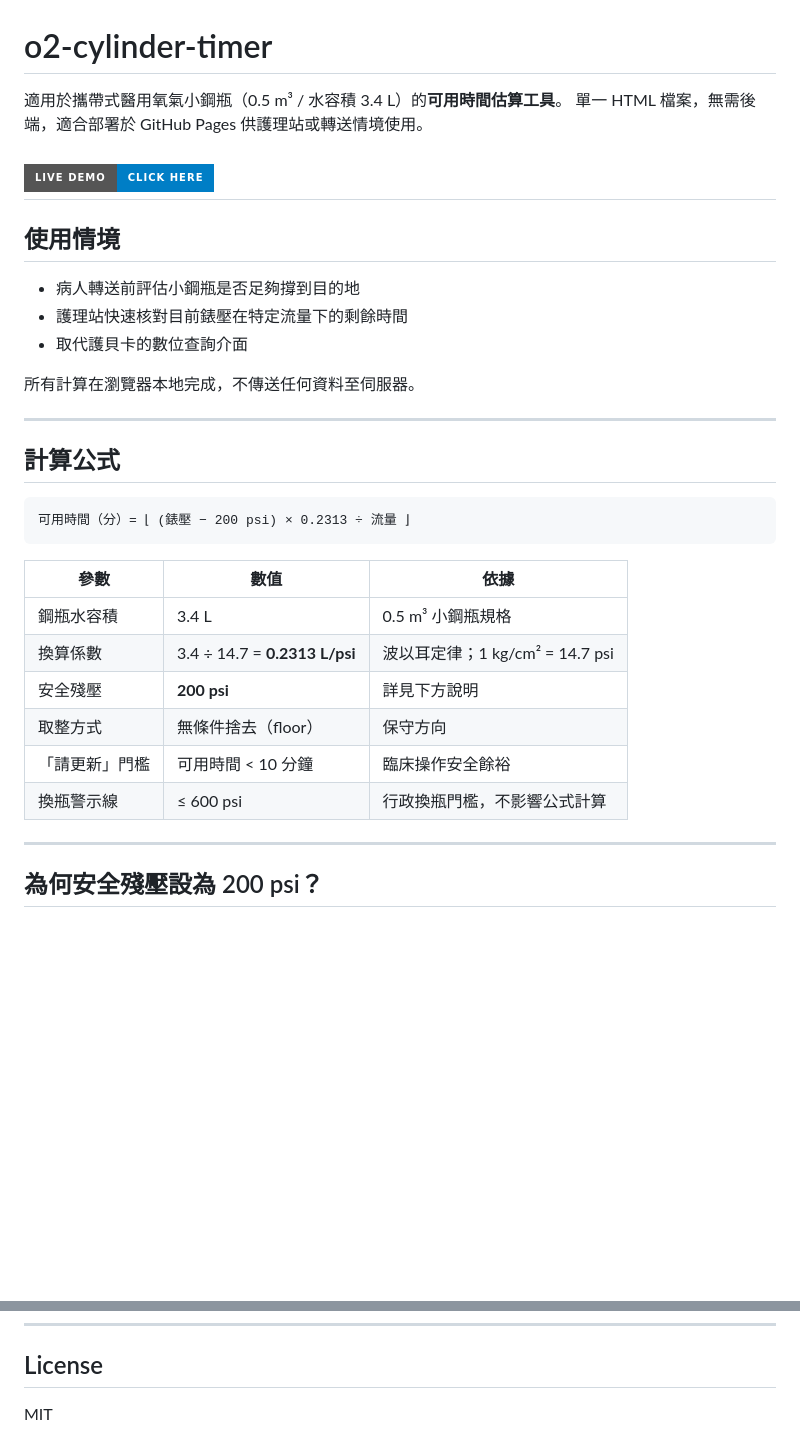
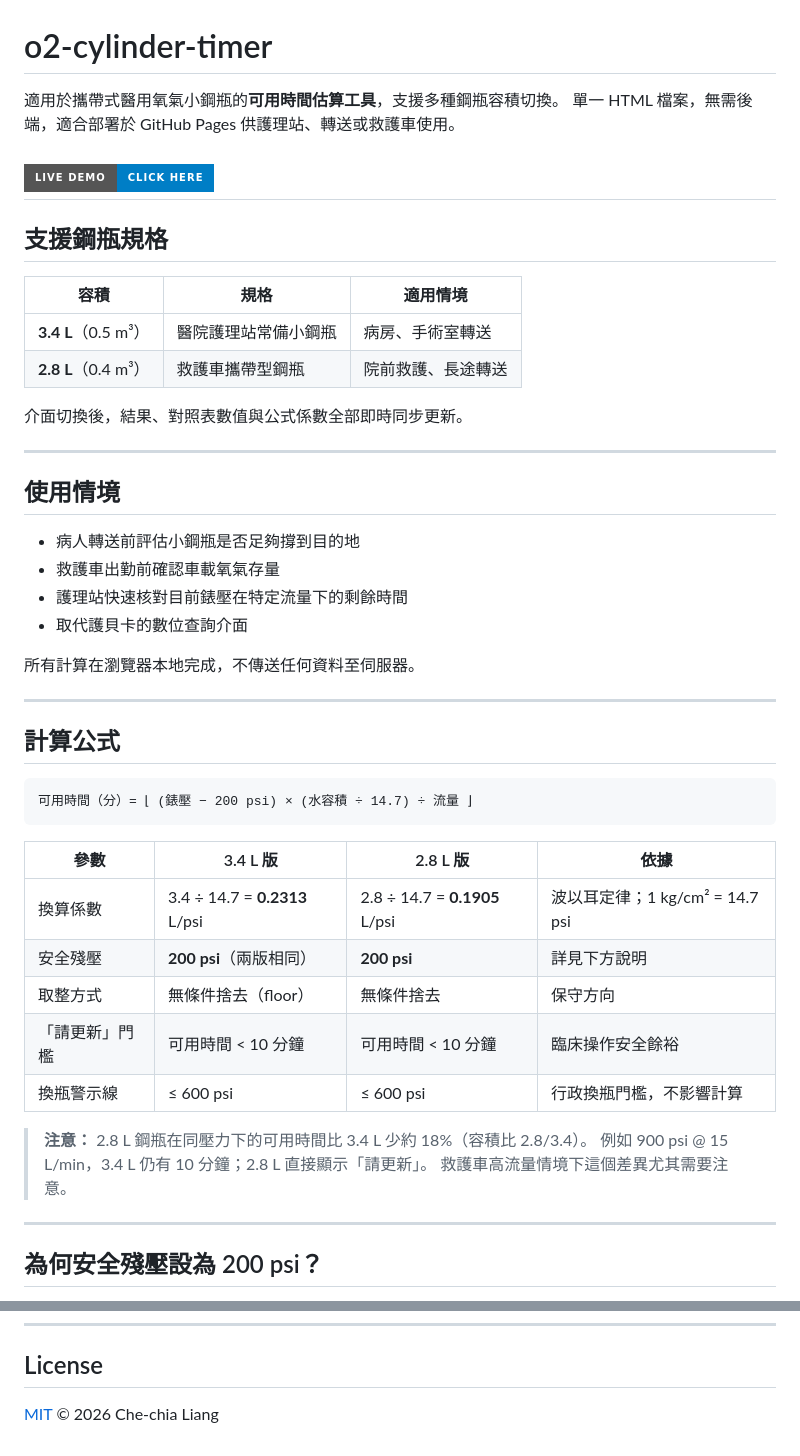
Before and after one commit to liangRXdev/o2-cylinder-timer, a Markdown page: README.md, 2 parts joined by grey strips. GitHub-like rendering; badges without logos; blank space fills up the shorter version.

````diff
--- a/README.md
+++ b/README.md
@@ -1,14 +1,26 @@
 # o2-cylinder-timer
 
-適用於攜帶式醫用氧氣小鋼瓶（0.5 m³ / 水容積 3.4 L）的**可用時間估算工具**。
-單一 HTML 檔案，無需後端，適合部署於 GitHub Pages 供護理站或轉送情境使用。
+適用於攜帶式醫用氧氣小鋼瓶的**可用時間估算工具**，支援多種鋼瓶容積切換。
+單一 HTML 檔案，無需後端，適合部署於 GitHub Pages 供護理站、轉送或救護車使用。
 
 [![Live Demo](https://img.shields.io/badge/Live%20Demo-Click%20Here-blue?style=for-the-badge)](https://liangrxdev.github.io/o2-cylinder-timer/)
+---
+
+## 支援鋼瓶規格
+
+| 容積 | 規格 | 適用情境 |
+|---|---|---|
+| **3.4 L**（0.5 m³） | 醫院護理站常備小鋼瓶 | 病房、手術室轉送 |
+| **2.8 L**（0.4 m³） | 救護車攜帶型鋼瓶 | 院前救護、長途轉送 |
+
+介面切換後，結果、對照表數值與公式係數全部即時同步更新。
+
 ---
 
 ## 使用情境
 
 - 病人轉送前評估小鋼瓶是否足夠撐到目的地
+- 救護車出勤前確認車載氧氣存量
 - 護理站快速核對目前錶壓在特定流量下的剩餘時間
 - 取代護貝卡的數位查詢介面
 
@@ -19,17 +31,20 @@
 ## 計算公式
 
 ```
-可用時間（分）= ⌊ (錶壓 − 200 psi) × 0.2313 ÷ 流量 ⌋
+可用時間（分）= ⌊ (錶壓 − 200 psi) × (水容積 ÷ 14.7) ÷ 流量 ⌋
 ```
 
-| 參數 | 數值 | 依據 |
-|---|---|---|
-| 鋼瓶水容積 | 3.4 L | 0.5 m³ 小鋼瓶規格 |
-| 換算係數 | 3.4 ÷ 14.7 = **0.2313 L/psi** | 波以耳定律；1 kg/cm² = 14.7 psi |
-| 安全殘壓 | **200 psi** | 詳見下方說明 |
-| 取整方式 | 無條件捨去（floor） | 保守方向 |
-| 「請更新」門檻 | 可用時間 < 10 分鐘 | 臨床操作安全餘裕 |
-| 換瓶警示線 | ≤ 600 psi | 行政換瓶門檻，不影響公式計算 |
+| 參數 | 3.4 L 版 | 2.8 L 版 | 依據 |
+|---|---|---|---|
+| 換算係數 | 3.4 ÷ 14.7 = **0.2313** L/psi | 2.8 ÷ 14.7 = **0.1905** L/psi | 波以耳定律；1 kg/cm² = 14.7 psi |
+| 安全殘壓 | **200 psi**（兩版相同） | **200 psi** | 詳見下方說明 |
+| 取整方式 | 無條件捨去（floor） | 無條件捨去 | 保守方向 |
+| 「請更新」門檻 | 可用時間 < 10 分鐘 | 可用時間 < 10 分鐘 | 臨床操作安全餘裕 |
+| 換瓶警示線 | ≤ 600 psi | ≤ 600 psi | 行政換瓶門檻，不影響計算 |
+
+> **注意：** 2.8 L 鋼瓶在同壓力下的可用時間比 3.4 L 少約 18%（容積比 2.8/3.4）。
+> 例如 900 psi @ 15 L/min，3.4 L 仍有 10 分鐘；2.8 L 直接顯示「請更新」。
+> 救護車高流量情境下這個差異尤其需要注意。
 
 ---
 
@@ -155,4 +187,4 @@ const CONFIG = Object.freeze({
 
 ## License
 
-MIT
+[MIT](./LICENSE) © 2026 Che-chia Liang
````
Also changed, not shown: other parts of README.md (+27 -10 lines).
